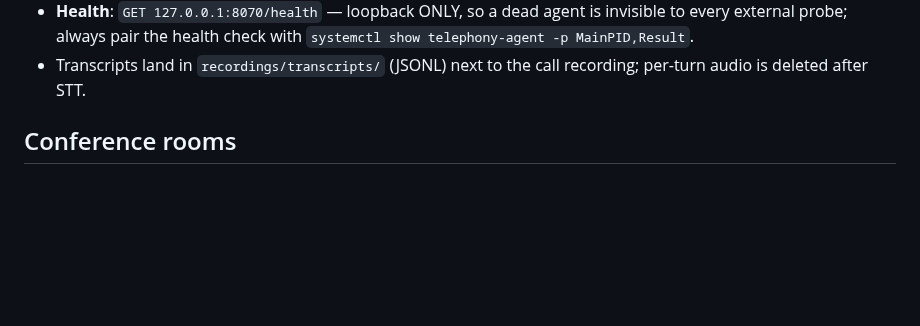
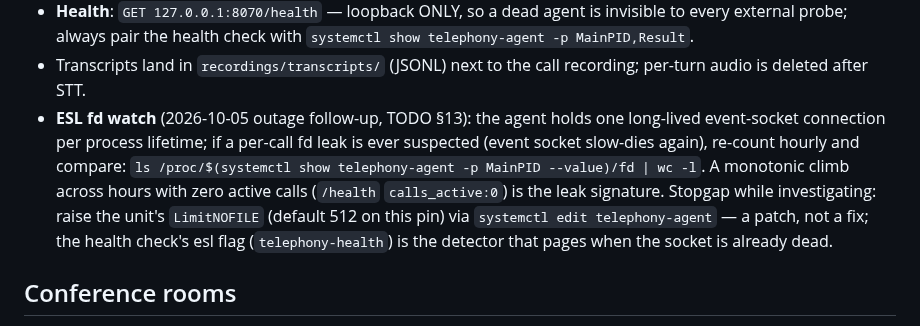
Before and after one commit to LarsArtmann/nix-international-telephony, a Markdown page: docs/ops-runbook.md, the part around the change. GitHub-like rendering; blank space fills up the shorter version.

Commit message:
chore: auto-commit 1 changed file(s) (heuristic)

```diff
--- a/docs/ops-runbook.md
+++ b/docs/ops-runbook.md
@@ -676,6 +676,17 @@ Operational surface:
   check with `systemctl show telephony-agent -p MainPID,Result`.
 - Transcripts land in `recordings/transcripts/` (JSONL) next to the
   call recording; per-turn audio is deleted after STT.
+- **ESL fd watch** (2026-10-05 outage follow-up, TODO §13): the agent
+  holds one long-lived event-socket connection per process lifetime;
+  if a per-call fd leak is ever suspected (event socket slow-dies
+  again), re-count hourly and compare:
+  `ls /proc/$(systemctl show telephony-agent -p MainPID --value)/fd | wc -l`.
+  A monotonic climb across hours with zero active calls
+  (`/health` `calls_active:0`) is the leak signature. Stopgap while
+  investigating: raise the unit's `LimitNOFILE` (default 512 on this
+  pin) via `systemctl edit telephony-agent` — a patch, not a fix; the
+  health check's esl flag (`telephony-health`) is the detector that
+  pages when the socket is already dead.
 
 ## Conference rooms
 
```
